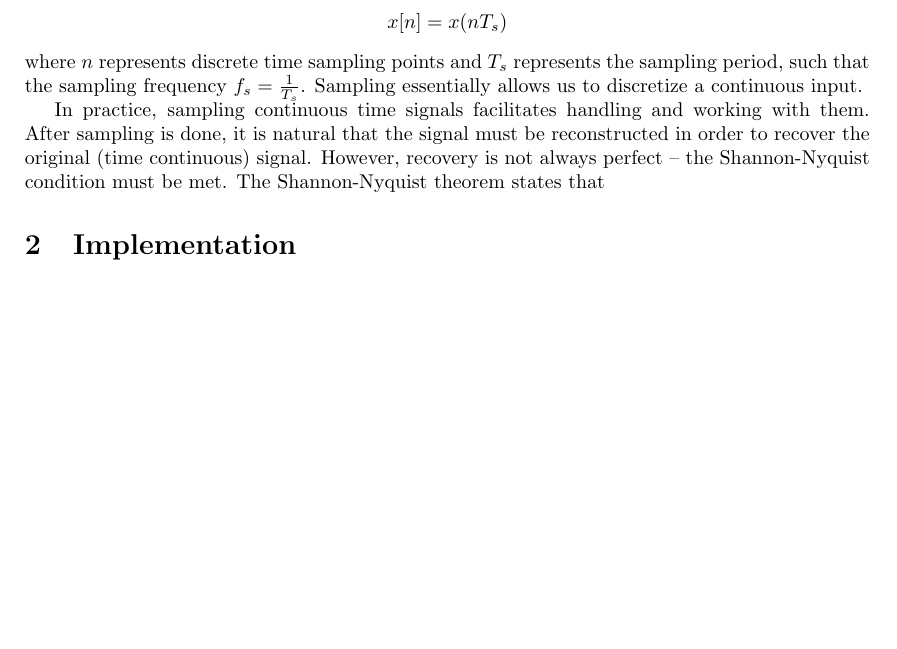
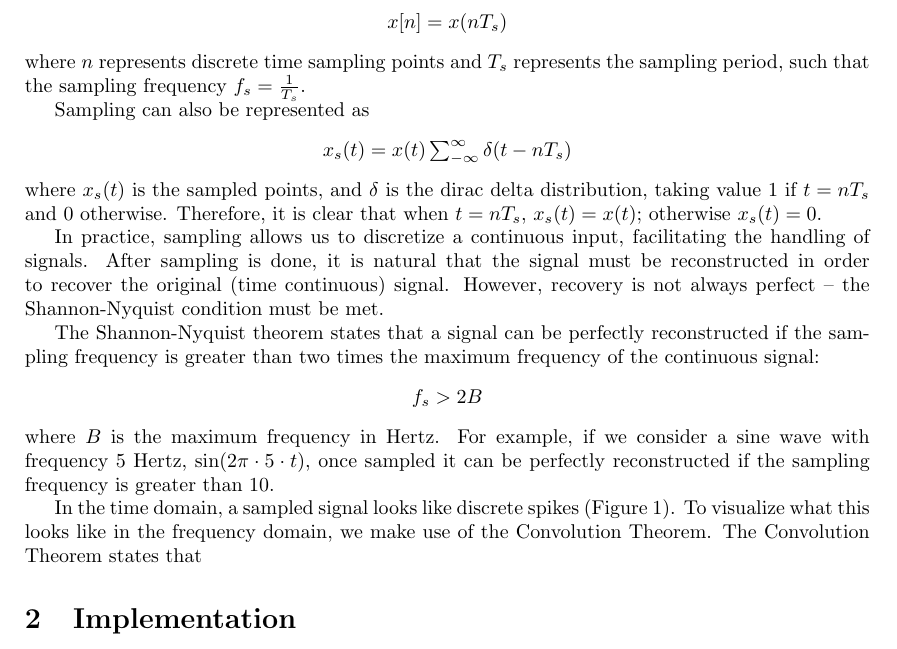
Before and after one commit to margheritatonon/approximation-II-assignment, a LaTeX document (approximation_assigment.tex): part of the page, cut so that both start at the same text, the shorter picture padded with empty space. Compiled offline with pdfLaTeX.

Commit message:
Updated the latex written assignment

```diff
--- a/approximation_assigment.tex
+++ b/approximation_assigment.tex
@@ -29,14 +29,34 @@ Sampling refers to the process of converting an analog signal into a digital sig
     \end{math}
 \end{center}
 where $n$ represents discrete time sampling points and $T_s$ represents the sampling period, such that the sampling frequency $f_s = \frac{1}{T_s}$.
-Sampling essentially allows us to discretize a continuous input.
 
-In practice, sampling continuous time signals facilitates handling and working with them. After sampling is done, it is natural that the signal must be reconstructed in order to recover the original (time continuous) signal.
+Sampling can also be represented as
+\begin{center}
+    \begin{math}
+        x_s(t) = x(t) \sum_{-\infty}^{\infty} \delta (t-nT_s)
+    \end{math}
+\end{center}
+where $x_s(t)$ is the sampled points, and $\delta$ is the dirac delta distribution, taking value 1 if $t=nT_s$ and 0 otherwise.
+Therefore, it is clear that when $t=nT_s$, $x_s(t) = x(t)$; otherwise $x_s(t) = 0$.
+
+In practice, sampling allows us to discretize a continuous input, facilitating the handling of signals. After sampling is done, it is natural that the signal must be reconstructed in order to recover the original (time continuous) signal.
 However, recovery is not always perfect -- the Shannon-Nyquist condition must be met.
 %something along the lines of: the key issue is what must the sampling frequency be in order for a signal to be perfectly reconstructed and recovered?
-The Shannon-Nyquist theorem states that
+
+The Shannon-Nyquist theorem states that a signal can be perfectly reconstructed if the sampling frequency is greater than two times the maximum frequency of the continuous signal:
+\begin{center}
+    \begin{math}
+        f_s > 2B
+    \end{math}
+\end{center}
+where $B$ is the maximum frequency in Hertz.
+For example, if we consider a sine wave with frequency 5 Hertz, $\sin(2\pi \cdot 5 \cdot t)$, once sampled it can be perfectly reconstructed if the sampling frequency is greater than 10.
+%TODO: need to check what the relationship between B and the max continuous frequency is
 
 %do i explain quantization here?
+
+In the time domain, a sampled signal looks like discrete spikes (Figure 1). To visualize what this looks like in the frequency domain, we make use of the Convolution Theorem.
+The Convolution Theorem states that
 
 
 %some context into the problem, theory
```
Also changed, not shown: approximation_assigment.pdf, 4 other files.
